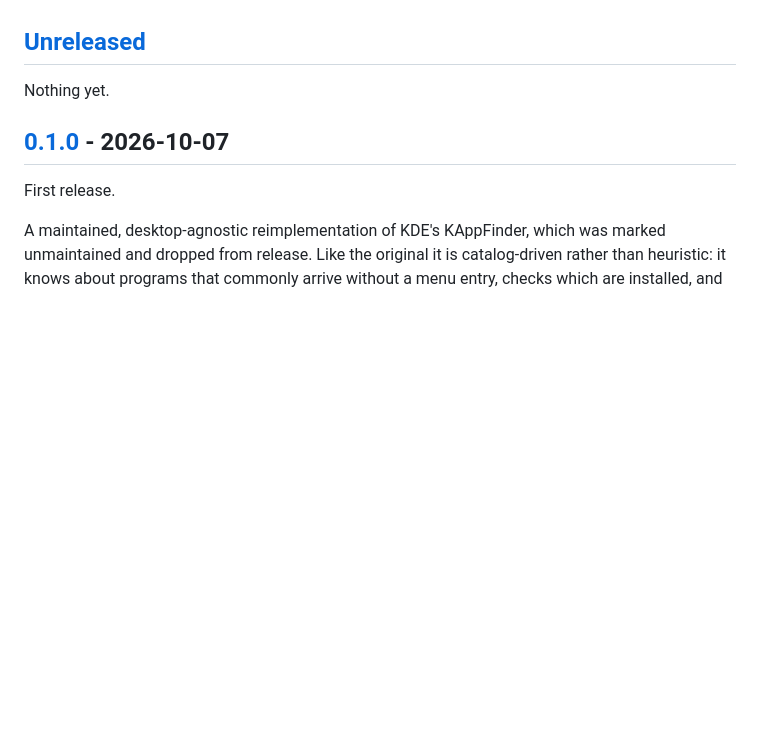
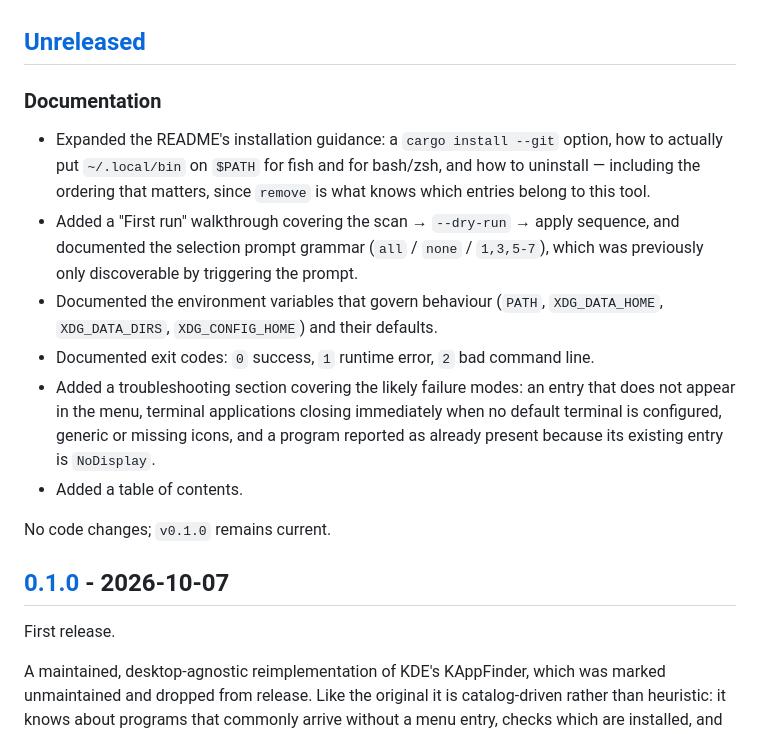
Before and after one commit to wlfogle/nexus-menu, a Markdown page: CHANGELOG.md, the part around the change. Rendered like a GitHub page; blank space fills up the shorter version.

Commit message:
docs: record post-0.1.0 README work under Unreleased
The README expansion landed after the v0.1.0 tag, but the changelog's
Unreleased section still read "Nothing yet". Keep a Changelog expects
shipped-but-unreleased work to be listed there, so a reader comparing
the tag against main would have seen an unexplained gap.

Documentation only; v0.1.0 remains the current release.

Co-Authored-By: Warp <agent@warp.dev>

```diff
--- a/CHANGELOG.md
+++ b/CHANGELOG.md
@@ -7,7 +7,27 @@ and this project adheres to [Semantic Versioning](https://semver.org/spec/v2.0.0
 
 ## [Unreleased]
 
-Nothing yet.
+### Documentation
+- Expanded the README's installation guidance: a `cargo install --git`
+  option, how to actually put `~/.local/bin` on `$PATH` for fish and for
+  bash/zsh, and how to uninstall — including the ordering that matters, since
+  `remove` is what knows which entries belong to this tool.
+- Added a "First run" walkthrough covering the scan → `--dry-run` → apply
+  sequence, and documented the selection prompt grammar
+  (`all` / `none` / `1,3,5-7`), which was previously only discoverable by
+  triggering the prompt.
+- Documented the environment variables that govern behaviour (`PATH`,
+  `XDG_DATA_HOME`, `XDG_DATA_DIRS`, `XDG_CONFIG_HOME`) and their defaults.
+- Documented exit codes: `0` success, `1` runtime error, `2` bad command
+  line.
+- Added a troubleshooting section covering the likely failure modes: an
+  entry that does not appear in the menu, terminal applications closing
+  immediately when no default terminal is configured, generic or missing
+  icons, and a program reported as already present because its existing
+  entry is `NoDisplay`.
+- Added a table of contents.
+
+No code changes; `v0.1.0` remains current.
 
 ## [0.1.0] - 2026-10-07
 
```
